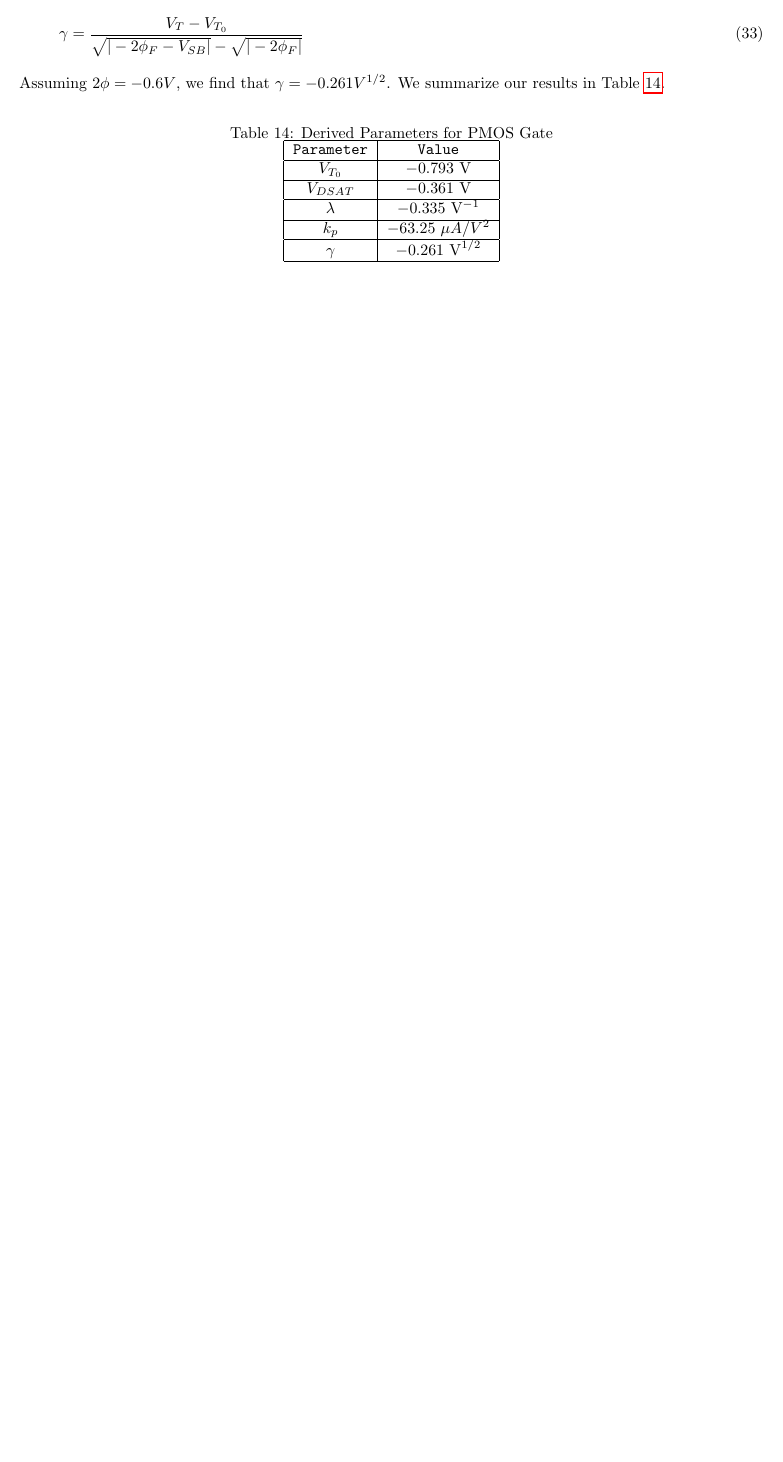
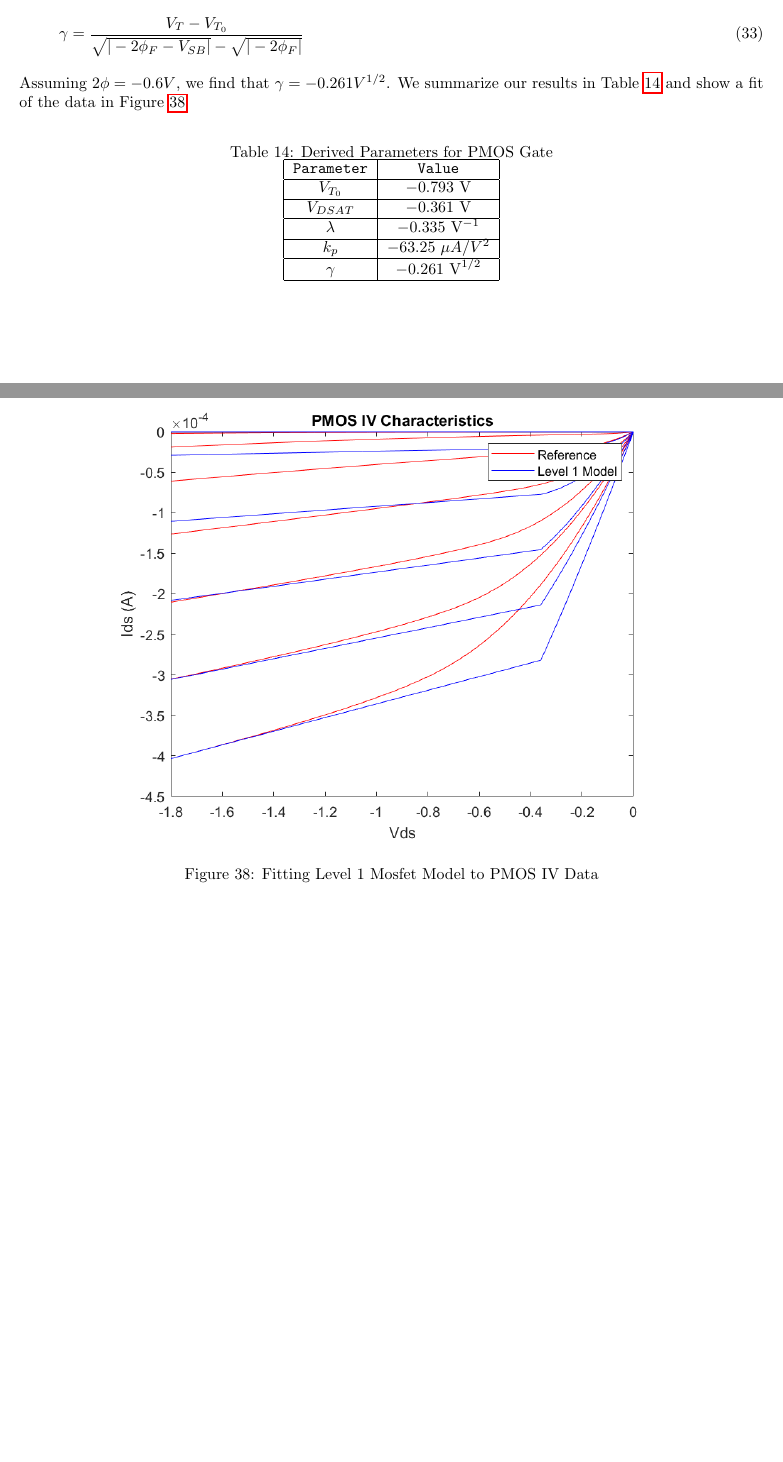
Before and after one commit to osowatzke/ECE_507_Labs, a LaTeX document (1/lab_report.tex): part of page 22 of 22 before the commit and two parts of pages 23 and 24 of 24 after it, the two joined at a grey line, cut so that both start at the same text, the shorter picture padded with empty space. Compiled offline with pdfLaTeX.

Commit message:
Adding fitted IV curves

```diff
--- a/1/lab_report.tex
+++ b/1/lab_report.tex
@@ -940,7 +946,7 @@
 		\gamma = \frac{V_T - V_{T_0}}{\sqrt{|-2\phi_F - V_{SB}|} - {\sqrt{|-2\phi_F|}}}
 	\end{equation}
 
-	\noindent Assuming $2\phi = -0.6 V$, we find that $\gamma = -0.261 V^{1/2}$. We summarize our results in Table \ref{table::pmos_derived_params}.
+	\noindent Assuming $2\phi = -0.6 V$, we find that $\gamma = -0.261 V^{1/2}$. We summarize our results in Table \ref{table::pmos_derived_params} and show a fit of the data in Figure \ref{fig::pmos_iv_fit}.
 
 	\begin{table}[H]
 	\begin{center}
@@ -963,4 +969,10 @@
 	\end{tabular}
 	\end{center}
 	\end{table}
+
+	\begin{figure}[H]
+		\centerline{\includegraphics[width=0.8\textwidth]{pmos_iv_fit.png}}
+		\caption{Fitting Level 1 Mosfet Model to PMOS IV Data}
+		\label{fig::pmos_iv_fit}
+	\end{figure}
 \end{document}
```
Also changed, not shown: 1/lab_report.tex (8 more changed lines).
